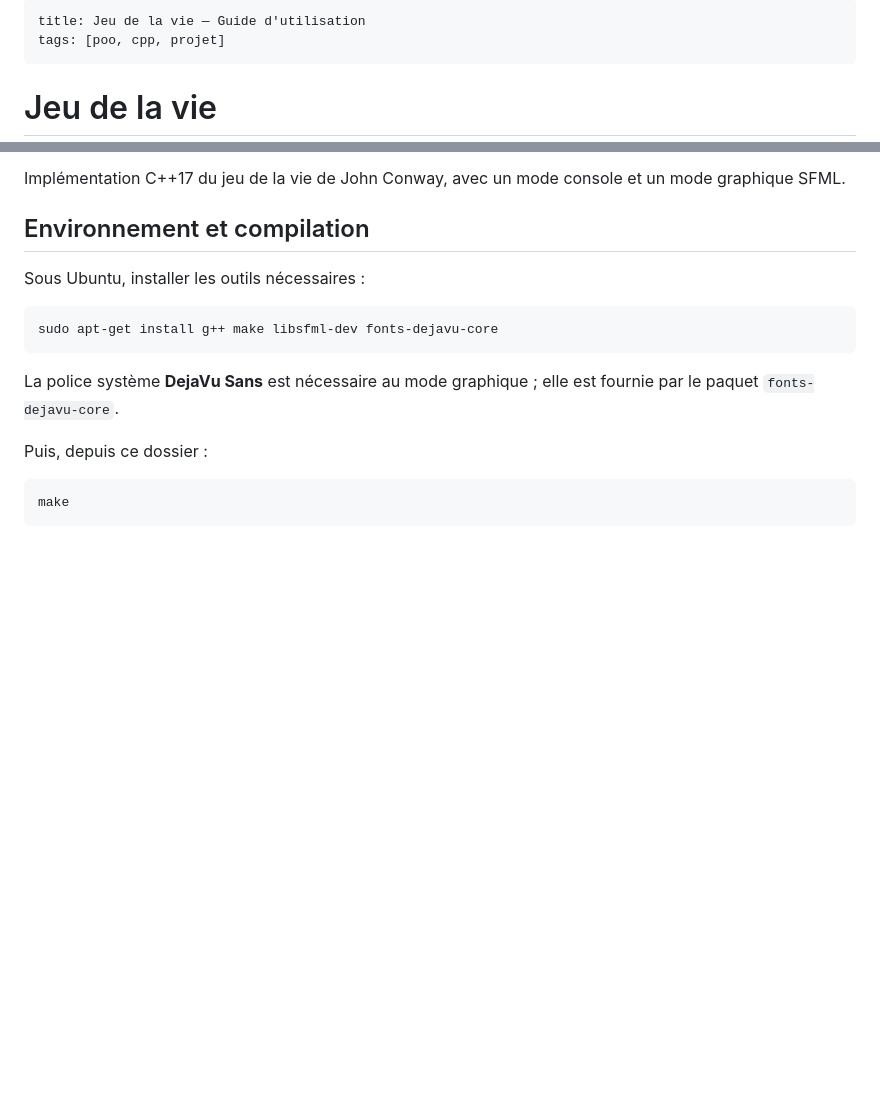
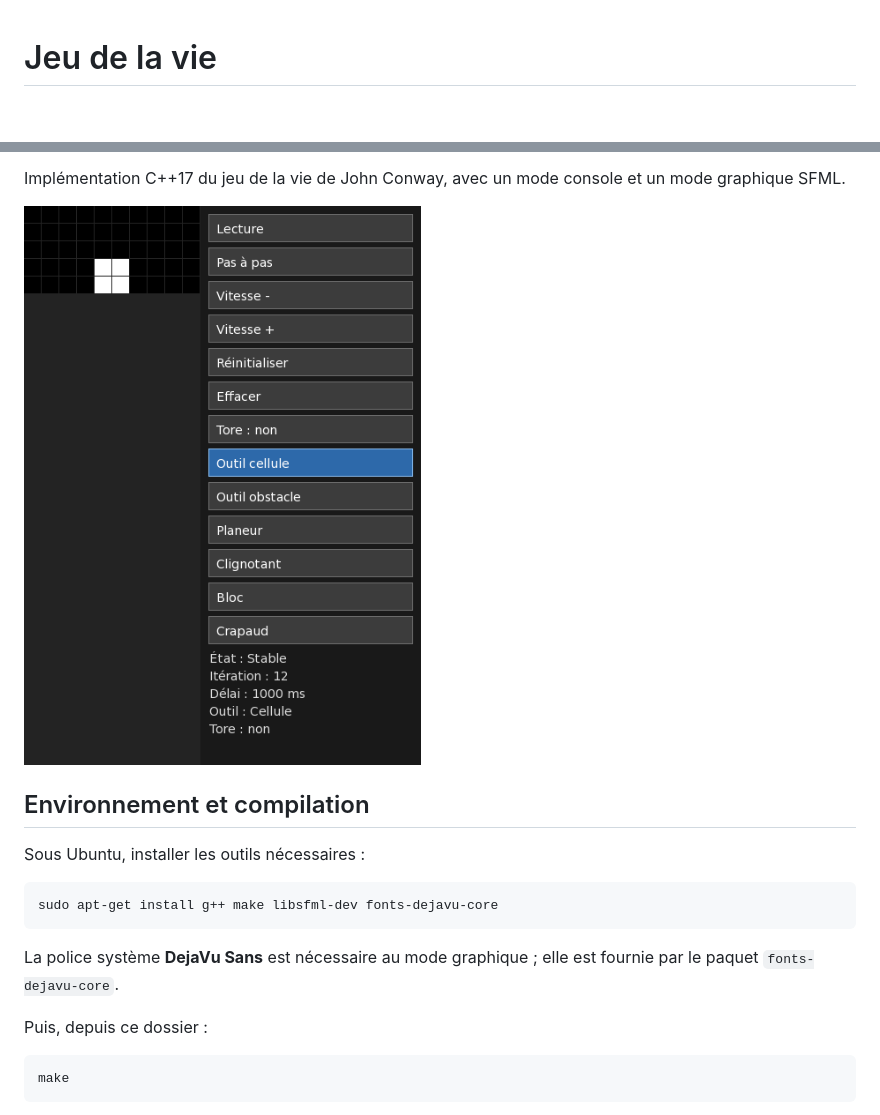
Before and after one commit to VictorCESIVA/jeu-de-la-vie-poo, a Markdown page: README.md, 2 parts joined by grey strips. Drawn GitHub-style; pictures changed too: docs/capture.png (added); blank space fills up the shorter version.

```diff
--- a/README.md
+++ b/README.md
@@ -1,7 +1,2 @@
----
-title: Jeu de la vie — Guide d'utilisation
-tags: [poo, cpp, projet]
----
-
 # Jeu de la vie
 
@@ -8,4 +5,6 @@ tags: [poo, cpp, projet]
 Implémentation C++17 du jeu de la vie de John Conway, avec un mode console et un mode graphique SFML.
+
+![Aperçu du mode graphique](docs/capture.png)
 
 ## Environnement et compilation
 
```
Also changed, not shown: other parts of README.md (+2 -0 lines), CONCEPTION.md (+1 -6 lines), 1 other file.
